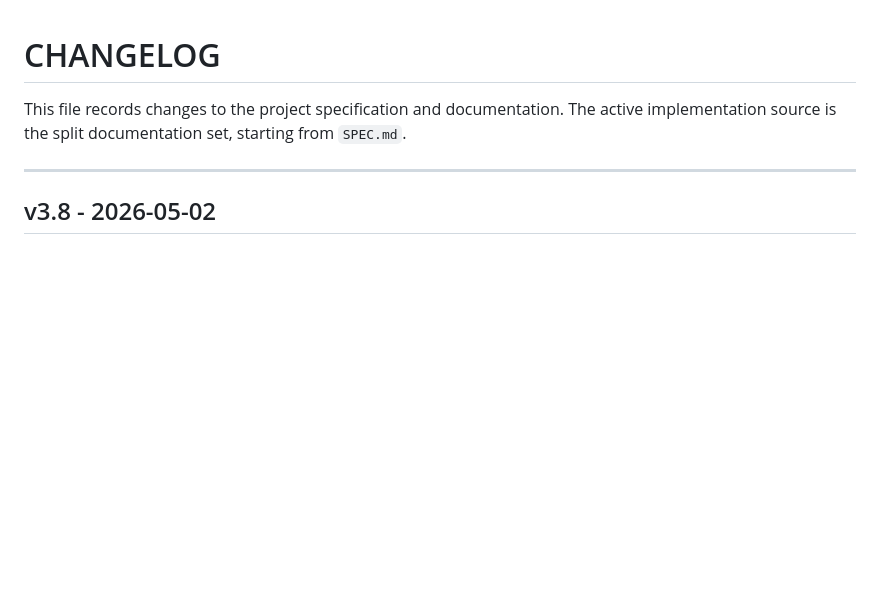
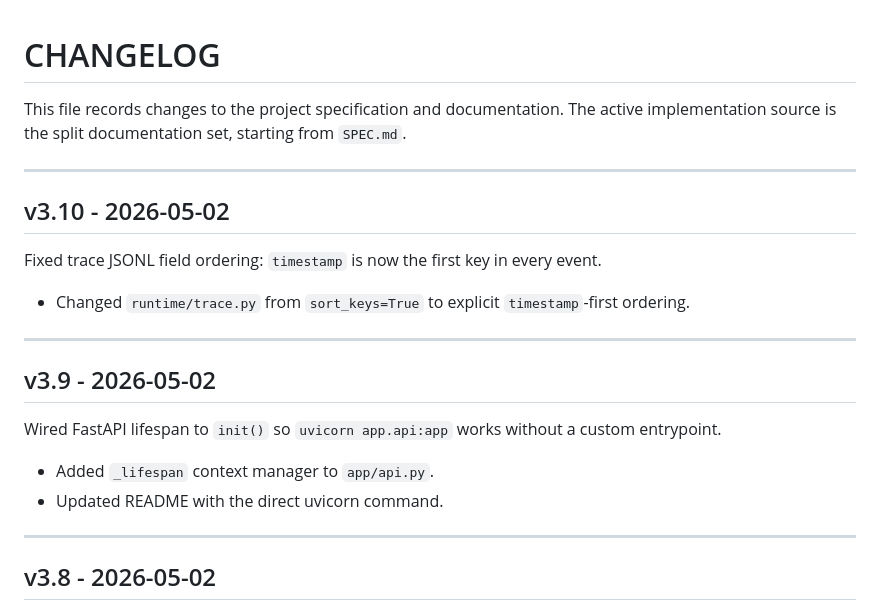
Before and after one commit to eimamura/expert-agent, a Markdown page: CHANGELOG.md, the part around the change. GitHub-like rendering; blank space fills up the shorter version.

Commit message:
docs: update CHANGELOG, Phase 3 baseline and plan for lifespan and timestamp-first fixes

```diff
--- a/CHANGELOG.md
+++ b/CHANGELOG.md
@@ -2,6 +2,23 @@
 
 This file records changes to the project specification and documentation.
 The active implementation source is the split documentation set, starting from `SPEC.md`.
+
+---
+
+## v3.10 - 2026-05-02
+
+Fixed trace JSONL field ordering: `timestamp` is now the first key in every event.
+
+- Changed `runtime/trace.py` from `sort_keys=True` to explicit `timestamp`-first ordering.
+
+---
+
+## v3.9 - 2026-05-02
+
+Wired FastAPI lifespan to `init()` so `uvicorn app.api:app` works without a custom entrypoint.
+
+- Added `_lifespan` context manager to `app/api.py`.
+- Updated README with the direct uvicorn command.
 
 ---
 
```
Also changed, not shown: docs/phase_plans/phase3_implementation_plan.md (+2 -1 lines), 1 other file.
